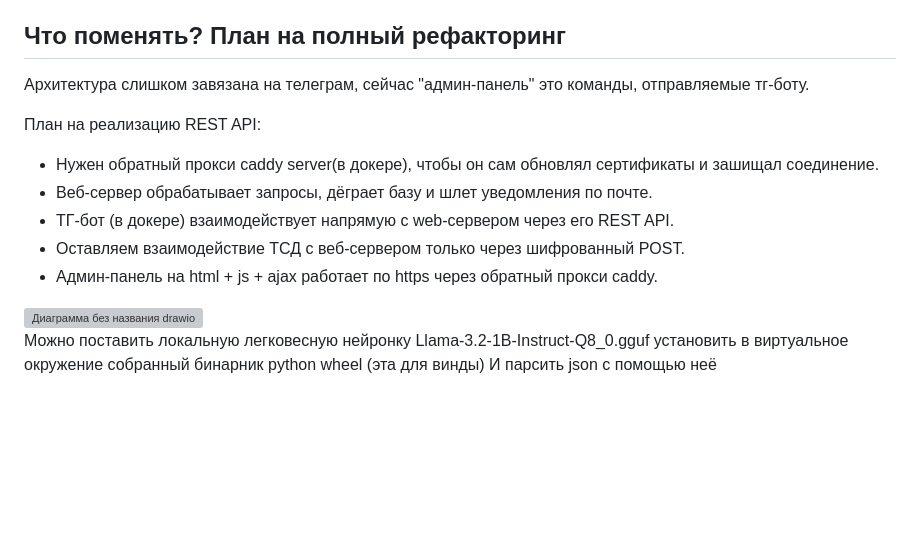
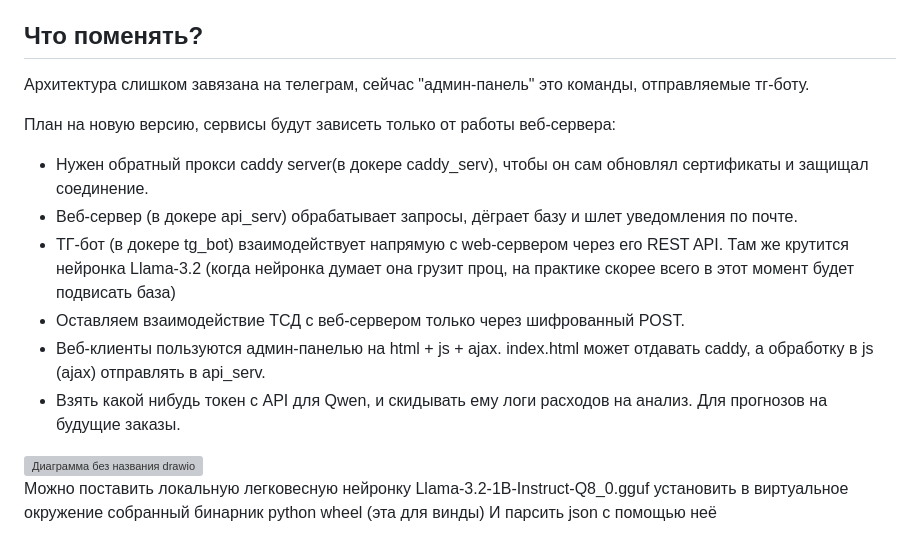
Before and after one commit to FedorovNik/CartridgeMaster, a Markdown page: README.md, the part around the change. Rendered like a GitHub page; blank space fills up the shorter version; grey boxes are pictures that could not be loaded.

```diff
--- a/README.md
+++ b/README.md
@@ -48,15 +48,16 @@ HTTP-сервер написан на aiohttp, работает в том же
 * Поскольку сырой http трафик передается в незашифрованном виде, перед тем как отправить POST, ТСД шифрует отправляемое json-сообщение алгоритмом AES. Аналогично, принятый ответ от сервера сначала расшифровывается.
 * Ключ шифрования AES_KEY зашит в коде на серверной части и ТСД-шнике, но надо придумать что-то понадежнее.
 
-## Что поменять? План на полный рефакторинг
+## Что поменять?
 Архитектура слишком завязана на телеграм, сейчас "админ-панель" это команды, отправляемые тг-боту.
 
-План на реализацию REST API:
-* Нужен обратный прокси caddy server(в докере), чтобы он сам обновлял сертификаты и зашищал соединение.
-* Веб-сервер обрабатывает запросы, дёграет базу и шлет уведомления по почте.
-* ТГ-бот (в докере) взаимодействует напрямую с web-сервером через его REST API.
+План на новую версию, сервисы будут зависеть только от работы веб-сервера:
+* Нужен обратный прокси caddy server(в докере caddy_serv), чтобы он сам обновлял сертификаты и защищал соединение.
+* Веб-сервер (в докере api_serv) обрабатывает запросы, дёграет базу и шлет уведомления по почте.
+* ТГ-бот (в докере tg_bot) взаимодействует напрямую с web-сервером через его REST API. Там же крутится нейронка Llama-3.2 (когда нейронка думает она грузит проц, на практике скорее всего в этот момент будет подвисать база)
 * Оставляем взаимодействие ТСД с веб-сервером только через шифрованный POST.
-* Админ-панель на html + js + ajax работает по https через обратный прокси caddy.
+* Веб-клиенты пользуются админ-панелью на html + js + ajax. index.html может отдавать caddy, а обработку в js (ajax) отправлять в api_serv.
+* Взять какой нибудь токен с API для Qwen, и скидывать ему логи расходов на анализ. Для прогнозов на будущие заказы.
 
 <img width="2453" height="975" alt="Диаграмма без названия drawio" src="https://github.com/user-attachments/assets/4ebd9a1c-d715-41f6-a5ca-e664678f700e" />
 
```
